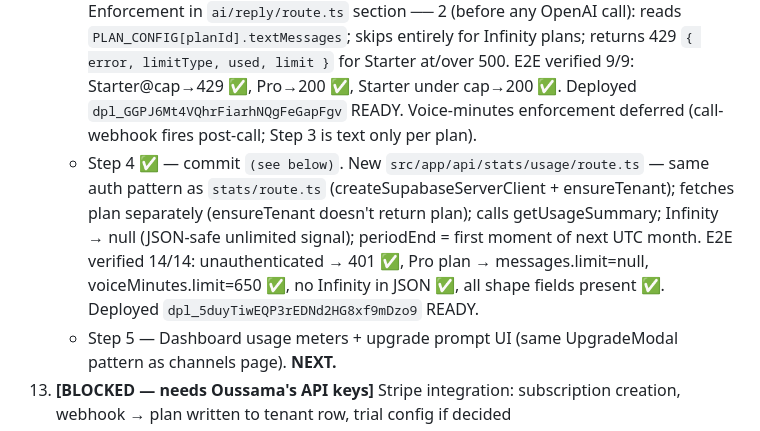
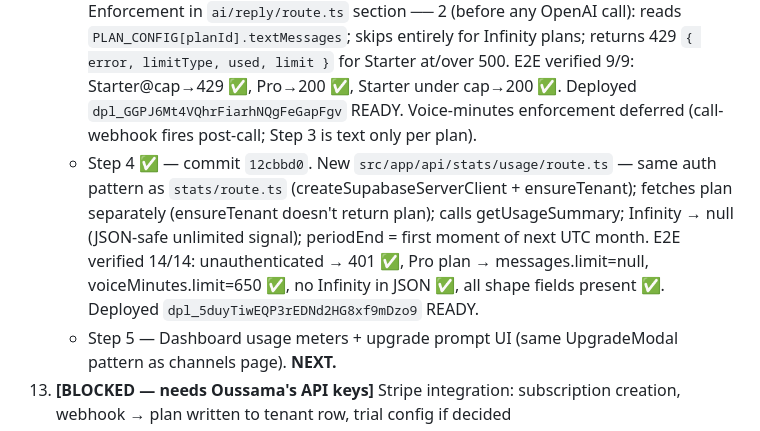
Before and after one commit to ahmedharrabiworks-sys/vela, a Markdown page: CLAUDE.md, the part around the change. Rendered like a GitHub page.

Commit message:
docs: CLAUDE.md -- Phase B item 12 step 4 commit hash (12cbbd0)
Co-Authored-By: Claude Sonnet 4.6 <noreply@anthropic.com>

```diff
--- a/CLAUDE.md
+++ b/CLAUDE.md
@@ -174,7 +174,7 @@ Phase 1 (Design Intelligence) — DONE. Phase 2a (Hero pool) — DONE. Phase 2b
     - Step 1 ✅ (code-complete, SQL confirmed run) — `supabase/migration_v11.sql`: adds `tenant_id UUID` to `messages`, backfills from conversations join, adds `idx_messages_tenant_period` partial index.
     - Step 2 ✅ — commit `0ef2914`. Added `tenant_id: tenantId` to both `.insert()` calls in `ai/reply/route.ts` (user message ~line 149, assistant reply ~line 324). Verified via direct Supabase write: both rows stored correct `tenant_id` (PASS). Deployed `dpl_DY3QqJii8yCSiqUfJf9whcSwq6Lp` READY.
     - Step 3 ✅ — commit `8a22f91`. New `src/lib/usage.ts`: `getUsageSummary(admin, tenantId)` — queries `messages` COUNT (role=assistant, current UTC month, uses `idx_messages_tenant_period`) + `agent_calls` SUM(duration_seconds) → voice minutes. Enforcement in `ai/reply/route.ts` section ── 2 (before any OpenAI call): reads `PLAN_CONFIG[planId].textMessages`; skips entirely for Infinity plans; returns 429 `{ error, limitType, used, limit }` for Starter at/over 500. E2E verified 9/9: Starter@cap→429 ✅, Pro→200 ✅, Starter under cap→200 ✅. Deployed `dpl_GGPJ6Mt4VQhrFiarhNQgFeGapFgv` READY. Voice-minutes enforcement deferred (call-webhook fires post-call; Step 3 is text only per plan).
-    - Step 4 ✅ — commit `(see below)`. New `src/app/api/stats/usage/route.ts` — same auth pattern as `stats/route.ts` (createSupabaseServerClient + ensureTenant); fetches plan separately (ensureTenant doesn't return plan); calls getUsageSummary; Infinity → null (JSON-safe unlimited signal); periodEnd = first moment of next UTC month. E2E verified 14/14: unauthenticated → 401 ✅, Pro plan → messages.limit=null, voiceMinutes.limit=650 ✅, no Infinity in JSON ✅, all shape fields present ✅. Deployed `dpl_5duyTiwEQP3rEDNd2HG8xf9mDzo9` READY.
+    - Step 4 ✅ — commit `12cbbd0`. New `src/app/api/stats/usage/route.ts` — same auth pattern as `stats/route.ts` (createSupabaseServerClient + ensureTenant); fetches plan separately (ensureTenant doesn't return plan); calls getUsageSummary; Infinity → null (JSON-safe unlimited signal); periodEnd = first moment of next UTC month. E2E verified 14/14: unauthenticated → 401 ✅, Pro plan → messages.limit=null, voiceMinutes.limit=650 ✅, no Infinity in JSON ✅, all shape fields present ✅. Deployed `dpl_5duyTiwEQP3rEDNd2HG8xf9mDzo9` READY.
     - Step 5 — Dashboard usage meters + upgrade prompt UI (same UpgradeModal pattern as channels page). **NEXT.**
 13. **[BLOCKED — needs Oussama's API keys]** Stripe integration: subscription creation, webhook → plan written to tenant row, trial config if decided
 14. Paddle evaluation (Tunisia-friendly Merchant of Record alternative)
```
